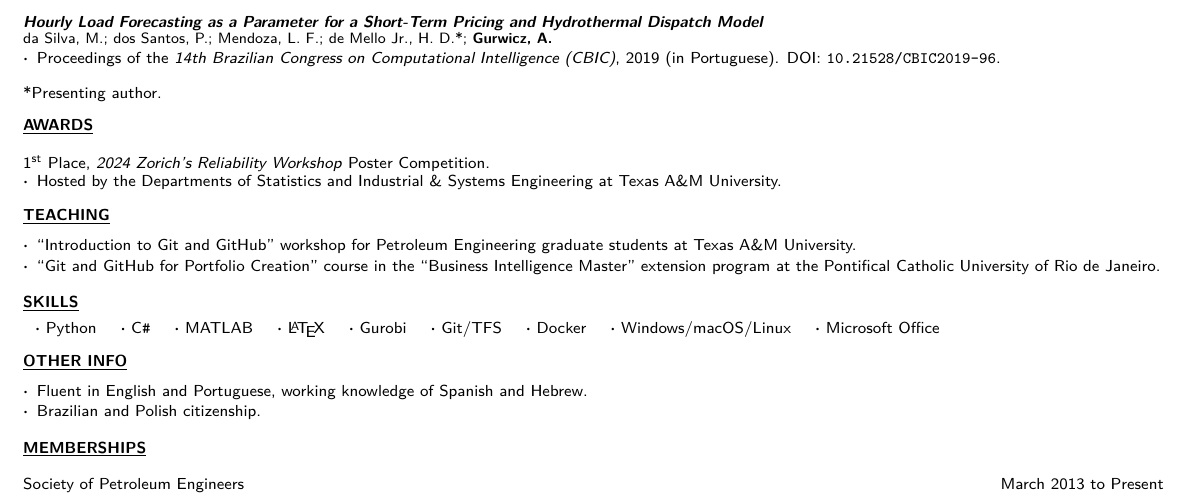
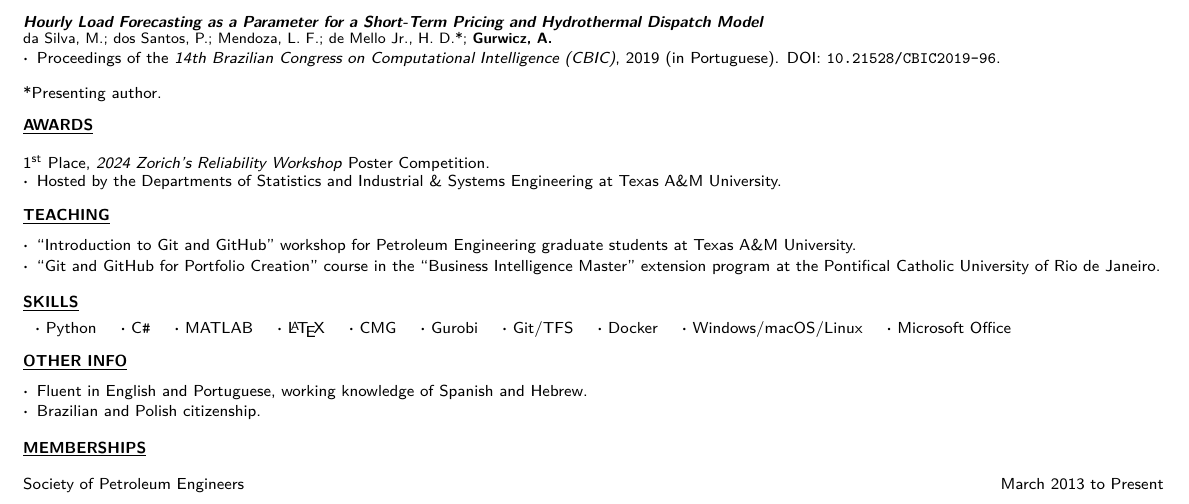
Before and after one commit to agurwicz/cv, a LaTeX CV (src/main.tex, which reads src/input/skills.tex): part of page 2 of 2, cut so that both start at the same text. Compiled offline with pdfLaTeX.

Commit message:
Adding CMG to skills

```diff
--- a/src/input/skills.tex
+++ b/src/input/skills.tex
@@ -1,11 +1,12 @@
 \cvcontentsection{Skills}
 \vspace*{-1em}
 \begin{table}[H]
-    \begin{tabular}{ccccccccc}
+    \begin{tabular}{cccccccccc}
          \cvbullet~Python
          & \cvbullet~C\texttt{\#}
          & \cvbullet~MATLAB
          & \cvbullet~\LaTeX
+         & \cvbullet~CMG
          & \cvbullet~Gurobi
          & \cvbullet~Git/TFS
          & \cvbullet~Docker
```
